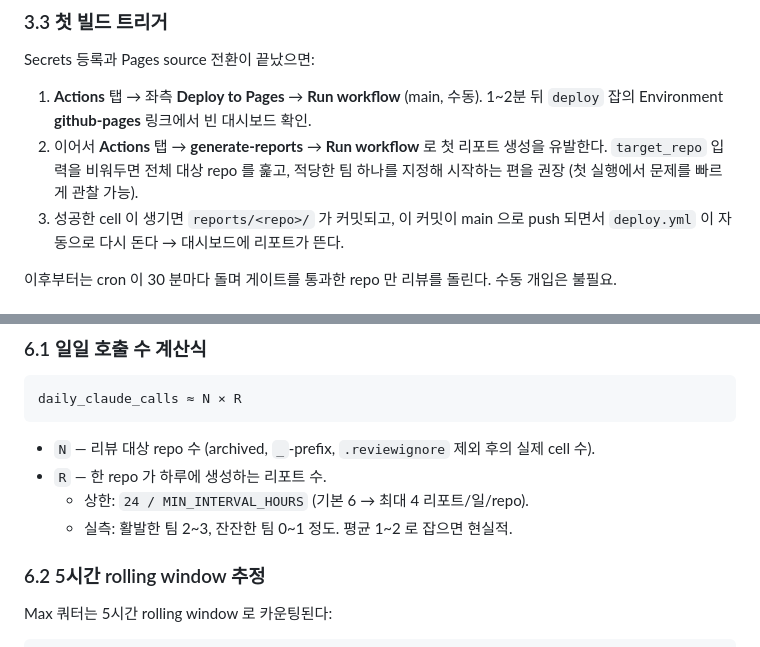
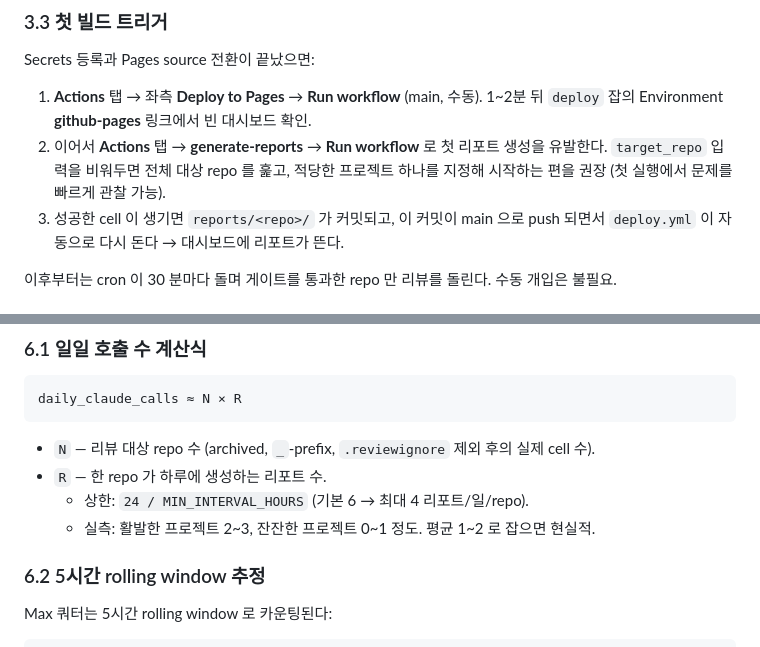
Before and after one commit to Bit-Unity15th-MultiplayGameProjects/_dashboard, a Markdown page: README.md, 2 parts joined by grey strips. Rendered like a GitHub page.

```diff
--- a/README.md
+++ b/README.md
@@ -131,7 +151,7 @@ Secrets 등록과 Pages source 전환이 끝났으면:
    1~2분 뒤 `deploy` 잡의 Environment **github-pages** 링크에서 빈 대시보드 확인.
 2. 이어서 **Actions** 탭 → **generate-reports** → **Run workflow** 로 첫 리포트
    생성을 유발한다. `target_repo` 입력을 비워두면 전체 대상 repo 를 훑고,
-   적당한 팀 하나를 지정해 시작하는 편을 권장 (첫 실행에서 문제를 빠르게 관찰 가능).
+   적당한 프로젝트 하나를 지정해 시작하는 편을 권장 (첫 실행에서 문제를 빠르게 관찰 가능).
 3. 성공한 cell 이 생기면 `reports/<repo>/` 가 커밋되고, 이 커밋이 main 으로
    push 되면서 `deploy.yml` 이 자동으로 다시 돈다 → 대시보드에 리포트가 뜬다.
 
@@ -322,7 +342,7 @@ daily_claude_calls ≈ N × R
 - `N` — 리뷰 대상 repo 수 (archived, `_`-prefix, `.reviewignore` 제외 후의 실제 cell 수).
 - `R` — 한 repo 가 하루에 생성하는 리포트 수.
   - 상한: `24 / MIN_INTERVAL_HOURS` (기본 6 → 최대 4 리포트/일/repo).
-  - 실측: 활발한 팀 2~3, 잔잔한 팀 0~1 정도. 평균 1~2 로 잡으면 현실적.
+  - 실측: 활발한 프로젝트 2~3, 잔잔한 프로젝트 0~1 정도. 평균 1~2 로 잡으면 현실적.
 
 ### 6.2 5시간 rolling window 추정
 
```
Also changed, not shown: other parts of README.md (+25 -5 lines).
